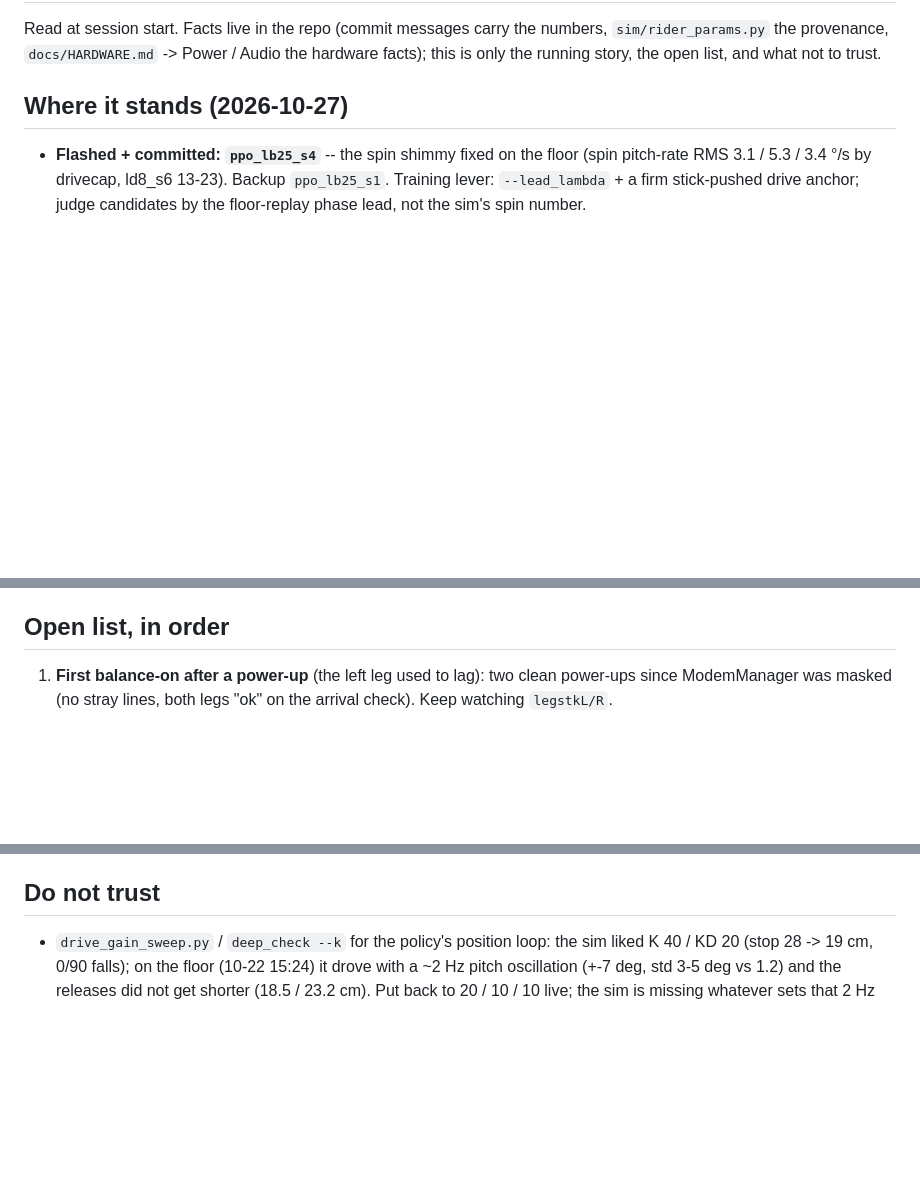
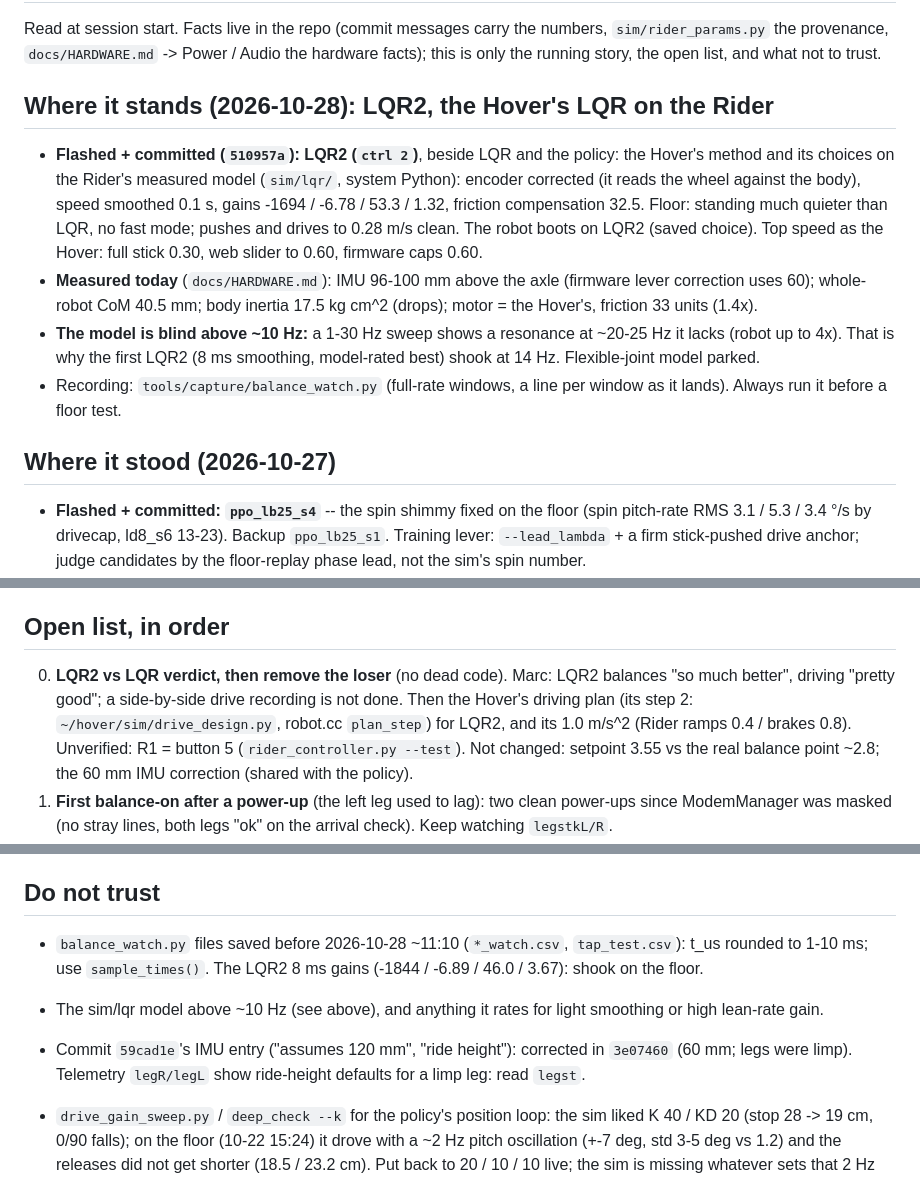
Before and after one commit to Usimian/Rider-PC-Client, a Markdown page: docs/HANDOFF.md, 3 parts joined by grey strips. Rendered like a GitHub page; blank space fills up the shorter version.

Commit message:
docs: handoff -- 10-28: LQR2 (the Hover's LQR) flashed beside LQR, measured model, the model's gap above 10 Hz
Co-Authored-By: Claude Opus 5.5 <noreply@anthropic.com>
Claude-Session: https://claude.ai/code/session_01E25xg2sVjfhtdU6C7HK23W

```diff
--- a/docs/HANDOFF.md
+++ b/docs/HANDOFF.md
@@ -4,7 +4,21 @@ Read at session start. Facts live in the repo (commit messages carry the numbers
 provenance, `docs/HARDWARE.md` -> Power / Audio the hardware facts); this is only the running story, the open
 list, and what not to trust.
 
-## Where it stands (2026-10-27)
+## Where it stands (2026-10-28): LQR2, the Hover's LQR on the Rider
+
+- **Flashed + committed (`510957a`): LQR2 (`ctrl 2`)**, beside LQR and the policy: the Hover's method and its
+  choices on the Rider's measured model (`sim/lqr/`, system Python): encoder corrected (it reads the wheel
+  against the body), speed smoothed 0.1 s, gains -1694 / -6.78 / 53.3 / 1.32, friction compensation 32.5.
+  Floor: standing much quieter than LQR, no fast mode; pushes and drives to 0.28 m/s clean. The robot boots on
+  LQR2 (saved choice). Top speed as the Hover: full stick 0.30, web slider to 0.60, firmware caps 0.60.
+- **Measured today** (`docs/HARDWARE.md`): IMU 96-100 mm above the axle (firmware lever correction uses 60);
+  whole-robot CoM 40.5 mm; body inertia 17.5 kg cm^2 (drops); motor = the Hover's, friction 33 units (1.4x).
+- **The model is blind above ~10 Hz:** a 1-30 Hz sweep shows a resonance at ~20-25 Hz it lacks (robot up to 4x).
+  That is why the first LQR2 (8 ms smoothing, model-rated best) shook at 14 Hz. Flexible-joint model parked.
+- Recording: `tools/capture/balance_watch.py` (full-rate windows, a line per window as it lands). Always run it
+  before a floor test.
+
+## Where it stood (2026-10-27)
 
 - **Flashed + committed: `ppo_lb25_s4`** -- the spin shimmy fixed on the floor (spin pitch-rate RMS 3.1 / 5.3 /
   3.4 °/s by drivecap, ld8_s6 13-23). Backup `ppo_lb25_s1`. Training lever: `--lead_lambda` + a firm
@@ -45,6 +59,11 @@ list, and what not to trust.
 
 ## Open list, in order
 
+0. **LQR2 vs LQR verdict, then remove the loser** (no dead code). Marc: LQR2 balances "so much better", driving
+   "pretty good"; a side-by-side drive recording is not done. Then the Hover's driving plan (its step 2:
+   `~/hover/sim/drive_design.py`, robot.cc `plan_step`) for LQR2, and its 1.0 m/s^2 (Rider ramps 0.4 / brakes
+   0.8). Unverified: R1 = button 5 (`rider_controller.py --test`). Not changed: setpoint 3.55 vs the real balance
+   point ~2.8; the 60 mm IMU correction (shared with the policy).
 1. **First balance-on after a power-up** (the left leg used to lag): two clean power-ups since ModemManager was
    masked (no stray lines, both legs "ok" on the arrival check). Keep watching `legstkL/R`.
 2. Wheel read failures at power-up (469 / 496, then 0): read `rfL/rfR`, `rft0/rft1` after the next boot that has
@@ -72,6 +91,12 @@ list, and what not to trust.
 
 ## Do not trust
 
+- `balance_watch.py` files saved before 2026-10-28 ~11:10 (`*_watch.csv`, `tap_test.csv`): t_us rounded to 1-10 ms;
+  use `sample_times()`. The LQR2 8 ms gains (-1844 / -6.89 / 46.0 / 3.67): shook on the floor.
+- The sim/lqr model above ~10 Hz (see above), and anything it rates for light smoothing or high lean-rate gain.
+- Commit `59cad1e`'s IMU entry ("assumes 120 mm", "ride height"): corrected in `3e07460` (60 mm; legs were limp).
+  Telemetry `legR/legL` show ride-height defaults for a limp leg: read `legst`.
+
 - `drive_gain_sweep.py` / `deep_check --k` for the policy's position loop: the sim liked K 40 / KD 20 (stop 28 ->
   19 cm, 0/90 falls); on the floor (10-22 15:24) it drove with a ~2 Hz pitch oscillation (+-7 deg, std 3-5 deg vs
   1.2) and the releases did not get shorter (18.5 / 23.2 cm). Put back to 20 / 10 / 10 live; the sim is missing
```
